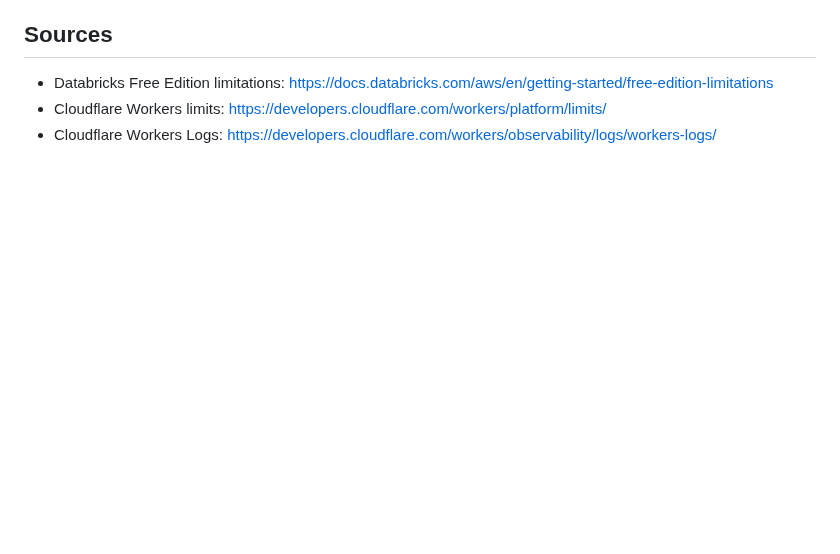
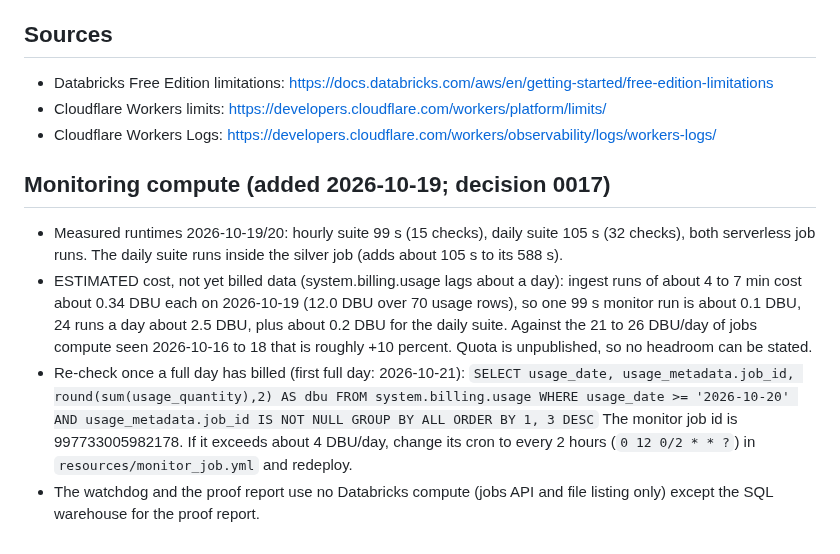
Before and after one commit to enpuyou/transit-reliability, a Markdown page: docs/limits.md, the part around the change. GitHub-like rendering; blank space fills up the shorter version.

Commit message:
docs: monitoring compute estimate and how to re-measure it
Co-Authored-By: Claude Sonnet 5.5 <noreply@anthropic.com>

```diff
--- a/docs/limits.md
+++ b/docs/limits.md
@@ -76,3 +76,19 @@ dashboard logs for those windows.
 - Databricks Free Edition limitations: https://docs.databricks.com/aws/en/getting-started/free-edition-limitations
 - Cloudflare Workers limits: https://developers.cloudflare.com/workers/platform/limits/
 - Cloudflare Workers Logs: https://developers.cloudflare.com/workers/observability/logs/workers-logs/
+
+## Monitoring compute (added 2026-10-19; decision 0017)
+
+- Measured runtimes 2026-10-19/20: hourly suite 99 s (15 checks), daily suite 105 s (32 checks), both
+  serverless job runs. The daily suite runs inside the silver job (adds about 105 s to its 588 s).
+- ESTIMATED cost, not yet billed data (system.billing.usage lags about a day): ingest runs of about
+  4 to 7 min cost about 0.34 DBU each on 2026-10-19 (12.0 DBU over 70 usage rows), so one 99 s monitor
+  run is about 0.1 DBU, 24 runs a day about 2.5 DBU, plus about 0.2 DBU for the daily suite. Against
+  the 21 to 26 DBU/day of jobs compute seen 2026-10-16 to 18 that is roughly +10 percent. Quota is
+  unpublished, so no headroom can be stated.
+- Re-check once a full day has billed (first full day: 2026-10-21):
+  `SELECT usage_date, usage_metadata.job_id, round(sum(usage_quantity),2) AS dbu FROM system.billing.usage WHERE usage_date >= '2026-10-20' AND usage_metadata.job_id IS NOT NULL GROUP BY ALL ORDER BY 1, 3 DESC`
+  The monitor job id is 997733005982178. If it exceeds about 4 DBU/day, change its cron to every
+  2 hours (`0 12 0/2 * * ?`) in `resources/monitor_job.yml` and redeploy.
+- The watchdog and the proof report use no Databricks compute (jobs API and file listing only) except
+  the SQL warehouse for the proof report.
```
